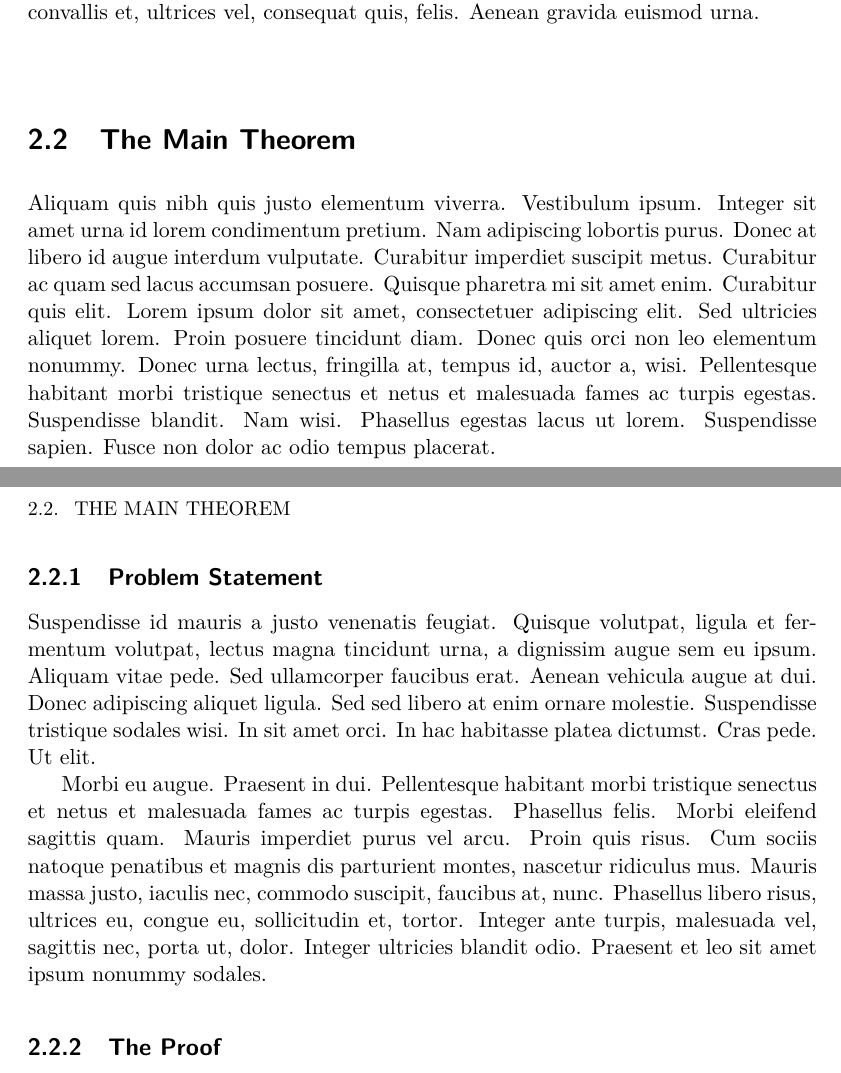
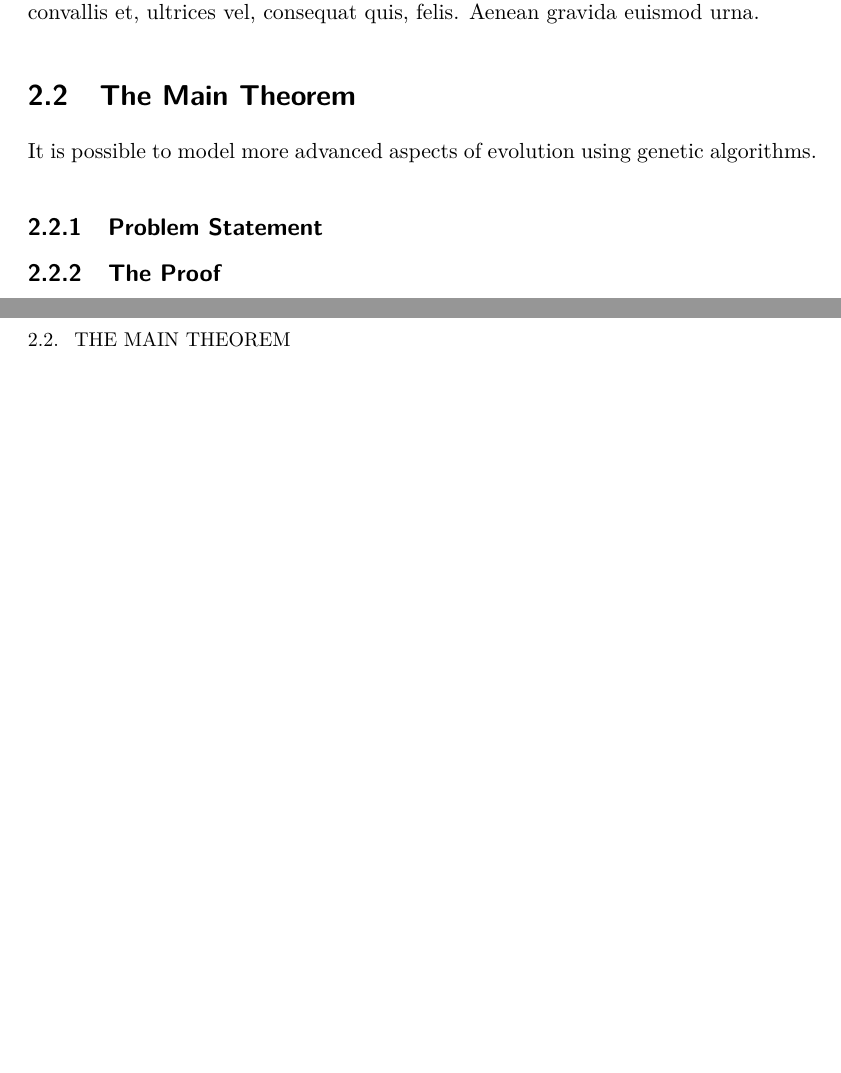
Before and after one commit to bjrnt/predatorpreyevol, a LaTeX thesis (report/xjobb-en.tex): two parts of pages 12 and 13 of 15, joined at a grey line, cut so that both start at the same text, the shorter picture padded with empty space. Compiled offline with pdfLaTeX.

Commit message:
wrote on report

```diff
--- a/report/xjobb-en.tex
+++ b/report/xjobb-en.tex
@@ -158,37 +138,10 @@ vel, consequat quis, felis. Aenean gravida euismod urna.
 
 \section{The Main Theorem}
 
-Aliquam quis nibh quis justo elementum viverra. Vestibulum ipsum.
-Integer sit amet urna id lorem condimentum pretium. Nam adipiscing
-lobortis purus. Donec at libero id augue interdum vulputate. Curabitur
-imperdiet suscipit metus. Curabitur ac quam sed lacus accumsan
-posuere. Quisque pharetra mi sit amet enim. Curabitur quis elit. Lorem
-ipsum dolor sit amet, consectetuer adipiscing elit. Sed ultricies
-aliquet lorem. Proin posuere tincidunt diam. Donec quis orci non leo
-elementum nonummy. Donec urna lectus, fringilla at, tempus id, auctor
-a, wisi. Pellentesque habitant morbi tristique senectus et netus et
-malesuada fames ac turpis egestas. Suspendisse blandit. Nam wisi.
-Phasellus egestas lacus ut lorem. Suspendisse sapien. Fusce non dolor
-ac odio tempus placerat.
+It is possible to model more advanced aspects of evolution using genetic algorithms.
 
 \subsection{Problem Statement}
 
-Suspendisse id mauris a justo venenatis feugiat. Quisque volutpat,
-ligula et fermentum volutpat, lectus magna tincidunt urna, a dignissim
-augue sem eu ipsum. Aliquam vitae pede. Sed ullamcorper faucibus erat.
-Aenean vehicula augue at dui. Donec adipiscing aliquet ligula. Sed sed
-libero at enim ornare molestie. Suspendisse tristique sodales wisi. In
-sit amet orci. In hac habitasse platea dictumst. Cras pede. Ut elit.
-
-Morbi eu augue. Praesent in dui. Pellentesque habitant morbi tristique
-senectus et netus et malesuada fames ac turpis egestas. Phasellus
-felis. Morbi eleifend sagittis quam. Mauris imperdiet purus vel arcu.
-Proin quis risus. Cum sociis natoque penatibus et magnis dis
-parturient montes, nascetur ridiculus mus. Mauris massa justo, iaculis
-nec, commodo suscipit, faucibus at, nunc. Phasellus libero risus,
-ultrices eu, congue eu, sollicitudin et, tortor. Integer ante turpis,
-malesuada vel, sagittis nec, porta ut, dolor. Integer ultricies
-blandit odio. Praesent et leo sit amet ipsum nonummy sodales.
 
 \subsection{The Proof}
 
```
Also changed, not shown: report/xjobb-en.tex (32 more changed lines).
